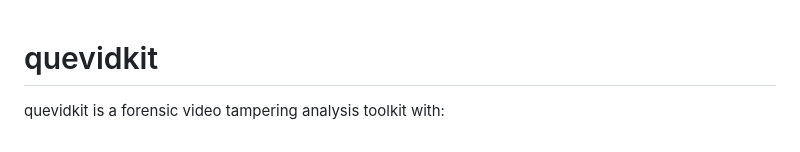
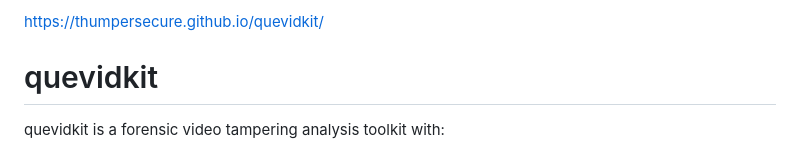
Before and after one commit to thumpersecure/quevidkit, a Markdown page: README.md, the part around the change. Rendered like a GitHub page.

```diff
--- a/README.md
+++ b/README.md
@@ -1,3 +1,5 @@
+https://thumpersecure.github.io/quevidkit/
+
 # quevidkit
 
 quevidkit is a forensic video tampering analysis toolkit with:
```
